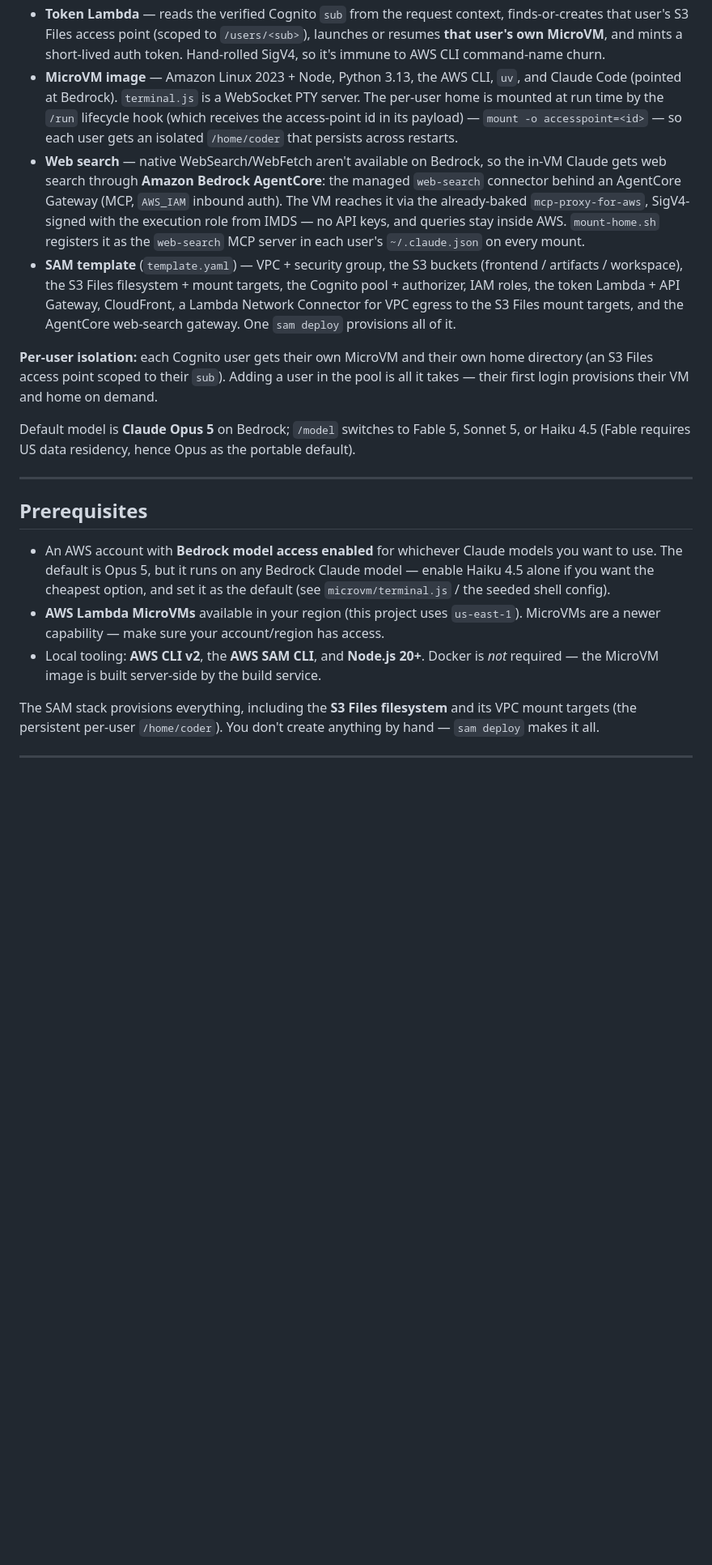
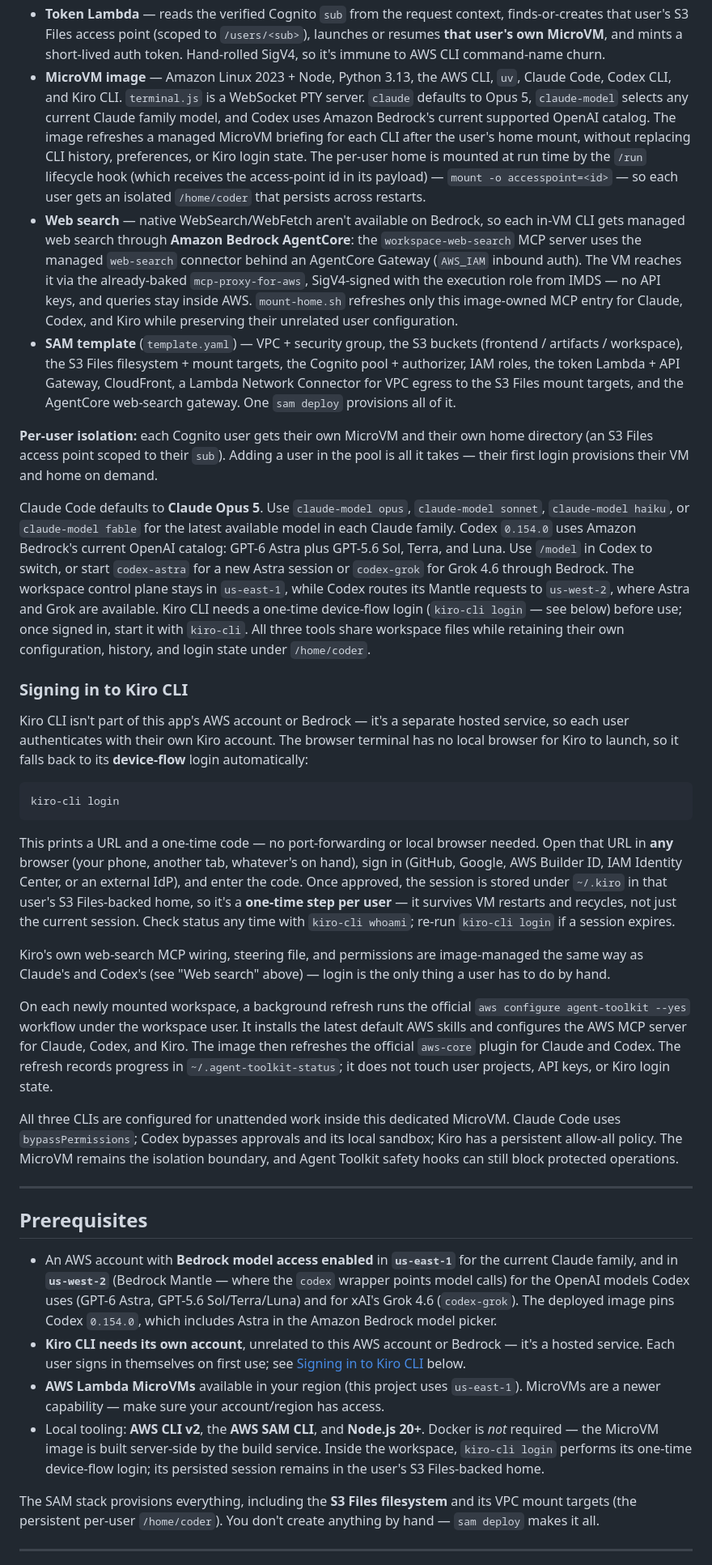
Before and after one commit to singledigit/microvm-dev-environment, a Markdown page: README.md, the part around one of its changes. Shown at 81% size. GitHub-like rendering; blank space fills up the shorter version.

Commit message:
Update README for Codex, Kiro CLI, model updates, and the rebrand
- Mention Codex and Kiro CLI throughout (intro, architecture diagram,
  repo layout) — the harness section previously only covered Claude Code
- Document region split: Claude family in us-east-1, Codex's OpenAI/xAI
  catalog in us-west-2 (Bedrock Mantle)
- Add a 'Signing in to Kiro CLI' section explaining its device-flow login
  (Kiro is a separate hosted service, not Bedrock)
- Fix a stale Fable model reference (5 -> 5.1)
- Rewrite the repo layout to list every current microvm/ file, grouped by
  which CLI or shared concern it belongs to

````diff
--- a/README.md
+++ b/README.md
@@ -56,17 +59,22 @@ flowchart TD
   launches or resumes **that user's own MicroVM**, and mints a short-lived auth
   token. Hand-rolled SigV4, so it's immune to AWS CLI command-name churn.
 - **MicroVM image** — Amazon Linux 2023 + Node, Python 3.13, the AWS CLI, `uv`,
-  and Claude Code (pointed at Bedrock). `terminal.js` is a WebSocket PTY server.
+  Claude Code, Codex CLI, and Kiro CLI. `terminal.js` is a WebSocket PTY server.
+  `claude` defaults to Opus 5, `claude-model` selects any current Claude family
+  model, and Codex uses Amazon Bedrock's current supported OpenAI catalog. The
+  image refreshes a managed MicroVM briefing for each CLI after the user's home
+  mount, without replacing CLI history, preferences, or Kiro login state.
   The per-user home is mounted at run time by the `/run` lifecycle hook (which
   receives the access-point id in its payload) — `mount -o accesspoint=<id>` —
   so each user gets an isolated `/home/coder` that persists across restarts.
 - **Web search** — native WebSearch/WebFetch aren't available on Bedrock, so
-  the in-VM Claude gets web search through **Amazon Bedrock AgentCore**: the
-  managed `web-search` connector behind an AgentCore Gateway (MCP, `AWS_IAM`
-  inbound auth). The VM reaches it via the already-baked `mcp-proxy-for-aws`,
-  SigV4-signed with the execution role from IMDS — no API keys, and queries
-  stay inside AWS. `mount-home.sh` registers it as the `web-search` MCP server
-  in each user's `~/.claude.json` on every mount.
+  each in-VM CLI gets managed web search through **Amazon Bedrock AgentCore**:
+  the `workspace-web-search` MCP server uses the managed `web-search` connector
+  behind an AgentCore Gateway (`AWS_IAM` inbound auth). The VM reaches it via
+  the already-baked `mcp-proxy-for-aws`, SigV4-signed with the execution role
+  from IMDS — no API keys, and queries stay inside AWS. `mount-home.sh` refreshes
+  only this image-owned MCP entry for Claude, Codex, and Kiro while preserving
+  their unrelated user configuration.
 - **SAM template** (`template.yaml`) — VPC + security group, the S3 buckets
   (frontend / artifacts / workspace), the S3 Files filesystem + mount targets,
   the Cognito pool + authorizer, IAM roles, the token Lambda + API Gateway,
@@ -79,23 +87,77 @@ home directory (an S3 Files access point scoped to their `sub`). Adding a user
 in the pool is all it takes — their first login provisions their VM and home on
 demand.
 
-Default model is **Claude Opus 5** on Bedrock; `/model` switches to Fable 5,
-Sonnet 5, or Haiku 4.5 (Fable requires US data residency, hence Opus as the
-portable default).
+Claude Code defaults to **Claude Opus 5**. Use `claude-model opus`,
+`claude-model sonnet`, `claude-model haiku`, or `claude-model fable` for the
+latest available model in each Claude family. Codex `0.154.0` uses Amazon
+Bedrock's current OpenAI catalog: GPT-6 Astra plus GPT-5.6 Sol, Terra, and
+Luna. Use `/model` in Codex to switch, or start `codex-astra` for a new
+Astra session or `codex-grok` for Grok 4.6 through Bedrock. The workspace
+control plane stays in `us-east-1`, while Codex routes its Mantle requests to
+`us-west-2`, where Astra and Grok are available. Kiro CLI needs a one-time
+device-flow login (`kiro-cli login` — see below) before use; once signed in,
+start it with `kiro-cli`. All three tools share workspace files while
+retaining their own configuration, history, and login state under
+`/home/coder`.
+
+### Signing in to Kiro CLI
+
+Kiro CLI isn't part of this app's AWS account or Bedrock — it's a separate
+hosted service, so each user authenticates with their own Kiro account. The
+browser terminal has no local browser for Kiro to launch, so it falls back to
+its **device-flow** login automatically:
+
+```
+kiro-cli login
+```
+
+This prints a URL and a one-time code — no port-forwarding or local browser
+needed. Open that URL in **any** browser (your phone, another tab, whatever's
+on hand), sign in (GitHub, Google, AWS Builder ID, IAM Identity Center, or an
+external IdP), and enter the code. Once approved, the session is stored under
+`~/.kiro` in that user's S3 Files-backed home, so it's a **one-time step per
+user** — it survives VM restarts and recycles, not just the current session.
+Check status any time with `kiro-cli whoami`; re-run `kiro-cli login` if a
+session expires.
+
+Kiro's own web-search MCP wiring, steering file, and permissions are
+image-managed the same way as Claude's and Codex's (see "Web search" above) —
+login is the only thing a user has to do by hand.
+
+On each newly mounted workspace, a background refresh runs the official `aws
+configure agent-toolkit --yes` workflow under the workspace user. It installs
+the latest default AWS skills and configures the AWS MCP server for Claude,
+Codex, and Kiro. The image then refreshes the official `aws-core` plugin for
+Claude and Codex. The refresh records progress in
+`~/.agent-toolkit-status`; it does not touch user projects, API keys, or Kiro
+login state.
+
+All three CLIs are configured for unattended work inside this dedicated
+MicroVM. Claude Code uses `bypassPermissions`; Codex bypasses approvals and its
+local sandbox; Kiro has a persistent allow-all policy. The MicroVM remains the
+isolation boundary, and Agent Toolkit safety hooks can still block protected
+operations.
 
 ---
 
 ## Prerequisites
 
-- An AWS account with **Bedrock model access enabled** for whichever Claude
-  models you want to use. The default is Opus 5, but it runs on any Bedrock
-  Claude model — enable Haiku 4.5 alone if you want the cheapest option, and set
-  it as the default (see `microvm/terminal.js` / the seeded shell config).
+- An AWS account with **Bedrock model access enabled** in **`us-east-1`** for
+  the current Claude family, and in **`us-west-2`** (Bedrock Mantle — where the
+  `codex` wrapper points model calls) for the OpenAI models Codex uses (GPT-6
+  Astra, GPT-5.6 Sol/Terra/Luna) and for xAI's Grok 4.6 (`codex-grok`). The
+  deployed image pins Codex `0.154.0`, which includes Astra in the Amazon
+  Bedrock model picker.
+- **Kiro CLI needs its own account**, unrelated to this AWS account or
+  Bedrock — it's a hosted service. Each user signs in themselves on first use;
+  see [Signing in to Kiro CLI](#signing-in-to-kiro-cli) below.
 - **AWS Lambda MicroVMs** available in your region (this project uses
   `us-east-1`). MicroVMs are a newer capability — make sure your account/region
   has access.
 - Local tooling: **AWS CLI v2**, the **AWS SAM CLI**, and **Node.js 20+**. Docker
   is *not* required — the MicroVM image is built server-side by the build service.
+  Inside the workspace, `kiro-cli login` performs its one-time device-flow login;
+  its persisted session remains in the user's S3 Files-backed home.
 
 The SAM stack provisions everything, including the **S3 Files filesystem** and
 its VPC mount targets (the persistent per-user `/home/coder`). You don't create
````
Also changed, not shown: other parts of README.md (+42 -9 lines).
